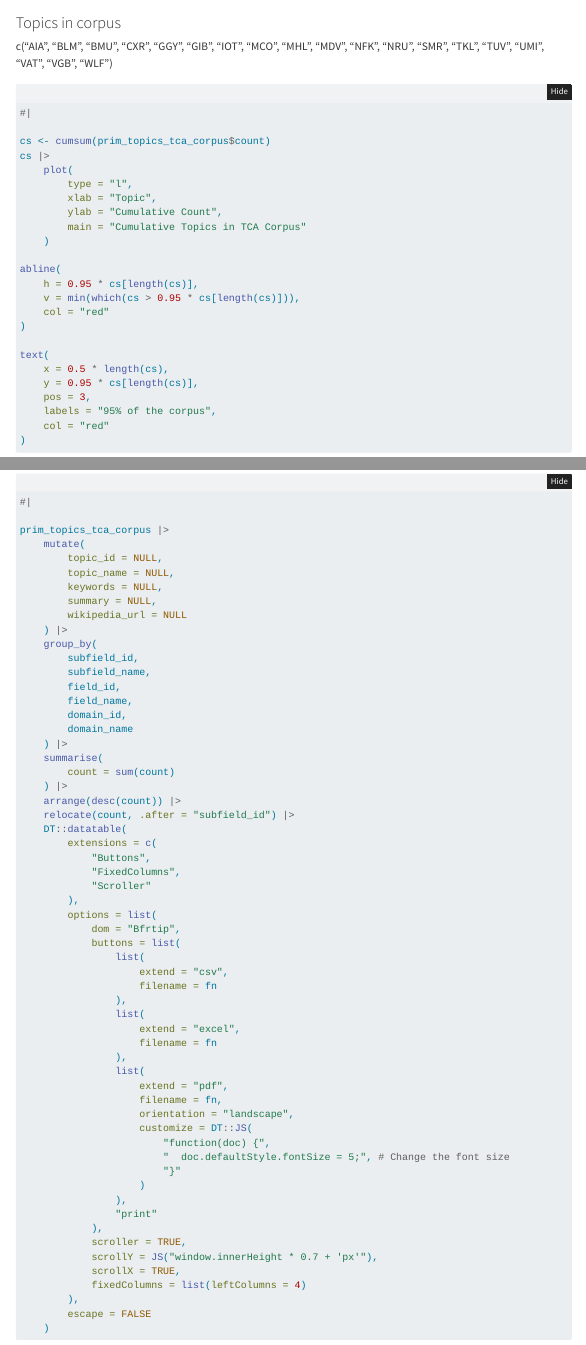
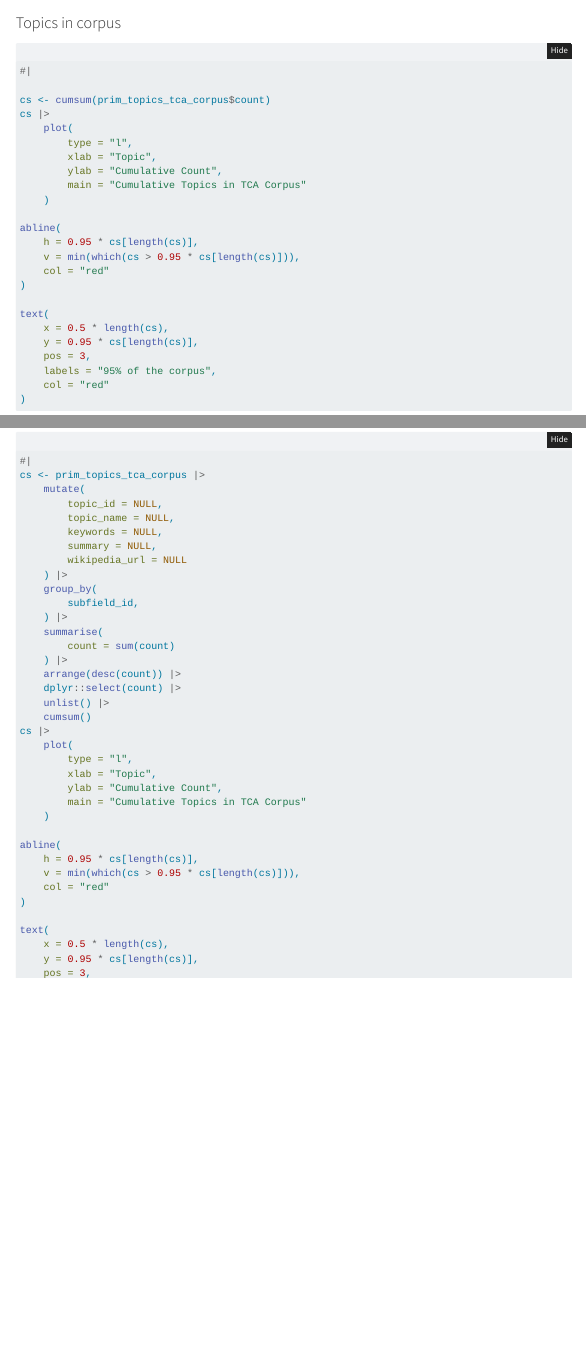
Before and after one commit to IPBES-Data/IPBES_TCA_Ch2_Vision, a Quarto document (IPBES_TCA_Corpus_DMP.qmd): the page in a window 1100 px wide, from 15650 px down, and a second part further down, joined at a grey line. Rendered offline with R 4.5, knitr and Pandoc in place of Quarto, with nearby package versions; folded parts are opened; some code elsewhere in the file could not run offline; menus at the side of the page are left out; badge pictures from the web are left out.

Commit message:
Updates Subfields graph

````diff
--- a/IPBES_TCA_Corpus_DMP.qmd
+++ b/IPBES_TCA_Corpus_DMP.qmd
@@ -1108,7 +1108,7 @@ countries_tca_corpus |>
 ```
 
 ### Topics in corpus
-c("AIA", "BLM", "BMU", "CXR", "GGY", "GIB", "IOT", "MCO", "MHL", "MDV", "NFK", "NRU", "SMR", "TKL", "TUV", "UMI", "VAT", "VGB", "WLF")
+
 ```{r}
 #| label: prim_topics_tca_corpus_plot
 #|
@@ -1152,0 +1156,35 @@ prim_topics_tca_corpus |>
+cs <- prim_topics_tca_corpus |>
+    mutate(
+        topic_id = NULL,
+        topic_name = NULL,
+        keywords = NULL,
+        summary = NULL,
+        wikipedia_url = NULL
+    ) |>
+    group_by(
+        subfield_id,
+    ) |>
+    summarise(
+        count = sum(count)
+    ) |>
+    arrange(desc(count)) |>
+    dplyr::select(count) |>
+    unlist() |>
+    cumsum()
+cs |>
+    plot(
+        type = "l",
+        xlab = "Topic",
+        ylab = "Cumulative Count",
+        main = "Cumulative Topics in TCA Corpus"
+    )
+
+abline(
+    h = 0.95 * cs[length(cs)],
+    v = min(which(cs > 0.95 * cs[length(cs)])),
+    col = "red"
+)
+
+text(
+    x = 0.5 * length(cs),
+    y = 0.95 * cs[length(cs)],
````
Also changed, not shown: IPBES_TCA_Corpus_DMP.qmd (8 more changed lines), 1 other file.
